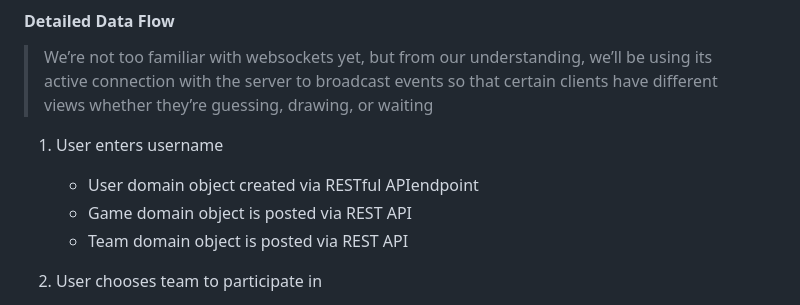
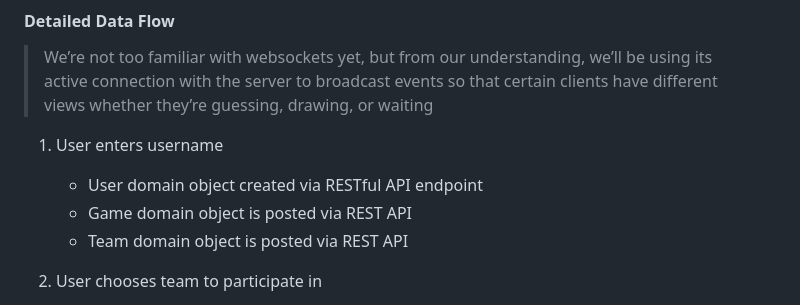
Before and after one commit to louisvton22/doodlephone, a Markdown page: README.md, the part around the change. GitHub-like rendering.

Commit message:
fixed detailed data flow

```diff
--- a/README.md
+++ b/README.md
@@ -18,7 +18,7 @@ Our reason for making a game like this is that it sounds like a fun game while b
 > We’re not too familiar with websockets yet, but from our understanding, we’ll be using its active connection with the server to broadcast events so that certain clients have different views whether they’re guessing, drawing, or waiting
 
 1. User enters username
-    * User domain object created via RESTful APIendpoint
+    * User domain object created via RESTful API endpoint
     * Game domain object is posted via REST API
     * Team domain object is posted via REST API
 
```
